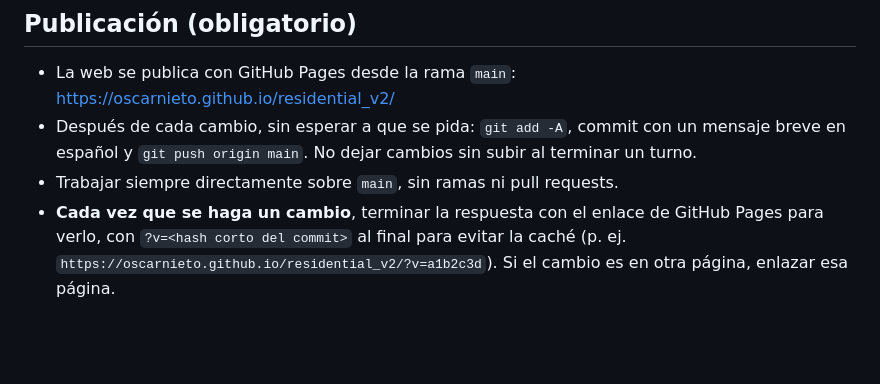
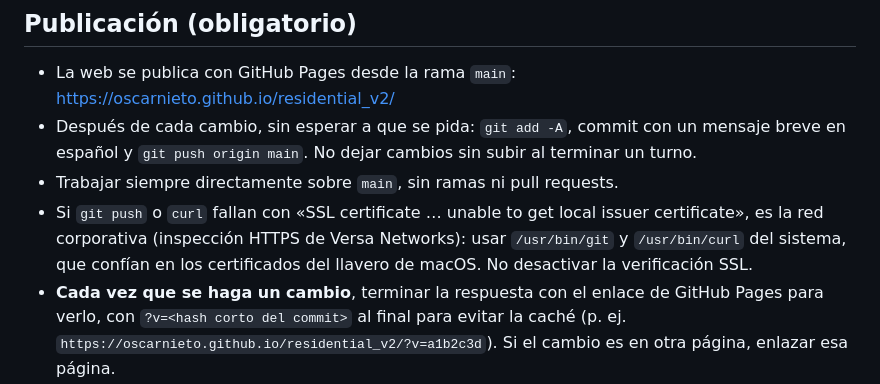
Before and after one commit to oscarnieto/residential_v2, a Markdown page: CLAUDE.md, the part around the change. Rendered like a GitHub page; blank space fills up the shorter version.

Commit message:
Nota sobre el error de certificado SSL en la red corporativa
Co-Authored-By: Claude Opus 5.5 <noreply@anthropic.com>

```diff
--- a/CLAUDE.md
+++ b/CLAUDE.md
@@ -3,6 +3,7 @@
 - La web se publica con GitHub Pages desde la rama `main`: https://oscarnieto.github.io/residential_v2/
 - Después de cada cambio, sin esperar a que se pida: `git add -A`, commit con un mensaje breve en español y `git push origin main`. No dejar cambios sin subir al terminar un turno.
 - Trabajar siempre directamente sobre `main`, sin ramas ni pull requests.
+- Si `git push` o `curl` fallan con «SSL certificate … unable to get local issuer certificate», es la red corporativa (inspección HTTPS de Versa Networks): usar `/usr/bin/git` y `/usr/bin/curl` del sistema, que confían en los certificados del llavero de macOS. No desactivar la verificación SSL.
 - **Cada vez que se haga un cambio**, terminar la respuesta con el enlace de GitHub Pages para verlo, con `?v=<hash corto del commit>` al final para evitar la caché (p. ej. `https://oscarnieto.github.io/residential_v2/?v=a1b2c3d`). Si el cambio es en otra página, enlazar esa página.
 - Antes de dar el enlace, esperar a que el despliegue termine: consultar `https://api.github.com/repos/oscarnieto/residential_v2/actions/runs?per_page=1` hasta que `head_sha` coincida con el commit subido y `status` sea `completed` (si `conclusion` no es `success`, avisar).
 
```
